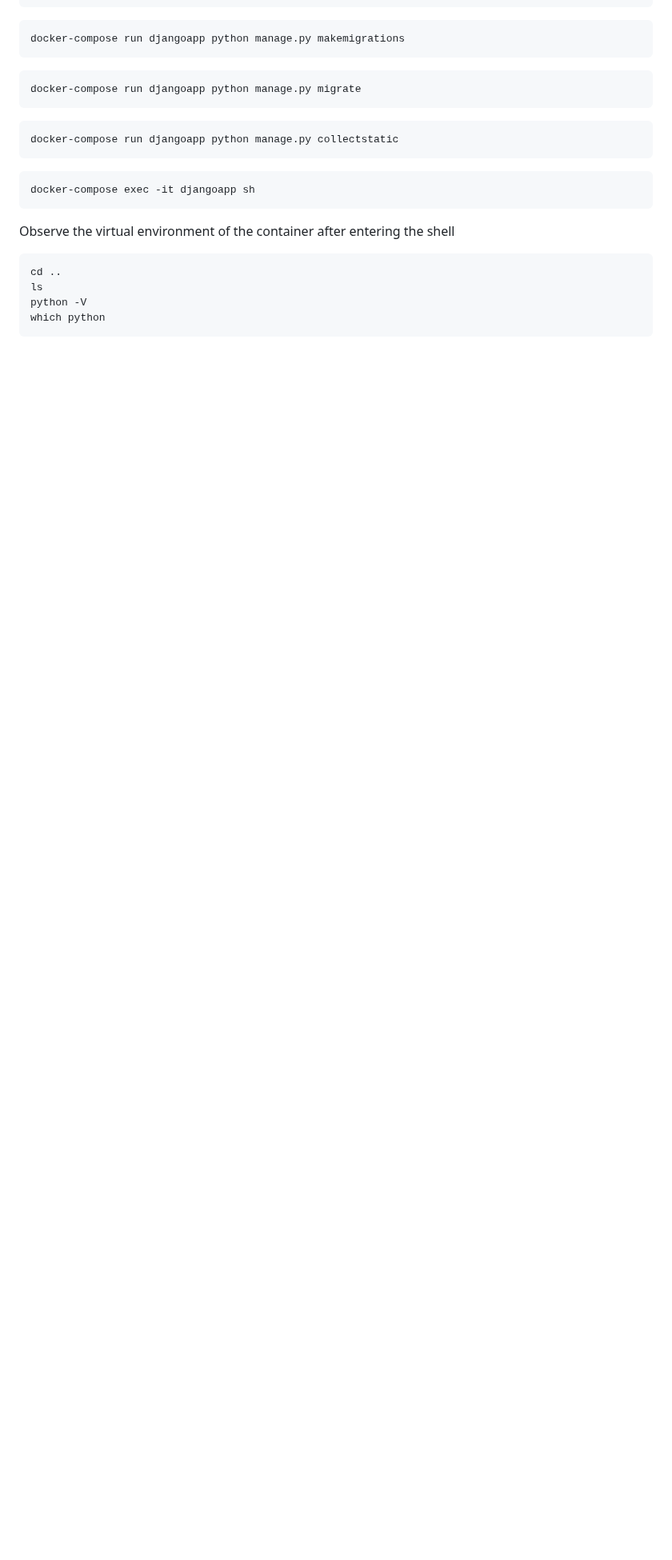
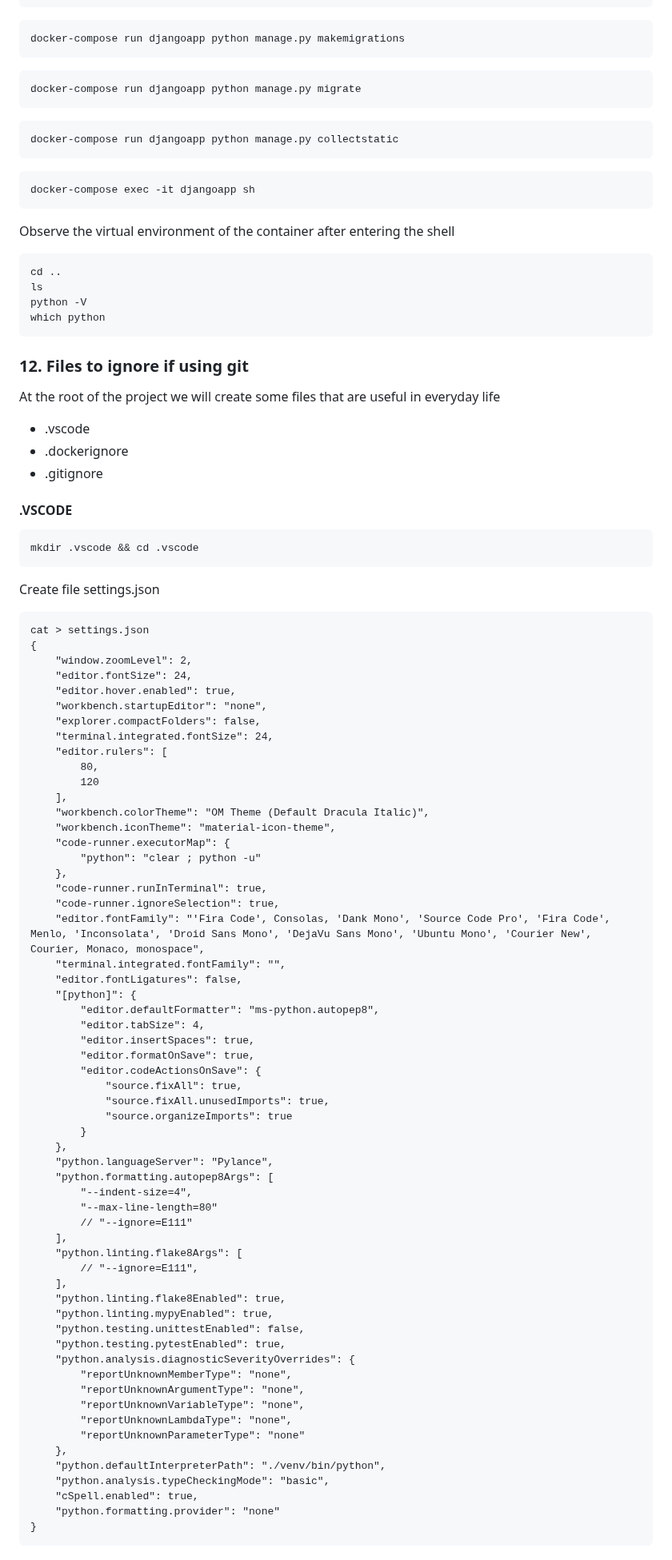
Before and after one commit to AndreCamargoo/docker-django-postgresql, a Markdown page: README.md, the part around one of its changes. Shown at 80% size. Rendered like a GitHub page; blank space fills up the shorter version.

Commit message:
Complementando readme

````diff
--- a/README.md
+++ b/README.md
@@ -439,3 +445,81 @@ ls
 python -V
 which python
 ~~~
+
+### 12. Files to ignore if using git
+
+<p>At the root of the project we will create some files that are useful in everyday life</p>
+
+- .vscode
+- .dockerignore
+- .gitignore
+
+#### .VSCODE
+
+~~~bash
+mkdir .vscode && cd .vscode
+~~~
+
+<p>Create file settings.json</p>
+
+```
+cat > settings.json
+{
+    "window.zoomLevel": 2,
+    "editor.fontSize": 24,
+    "editor.hover.enabled": true,
+    "workbench.startupEditor": "none",
+    "explorer.compactFolders": false,
+    "terminal.integrated.fontSize": 24,
+    "editor.rulers": [
+        80,
+        120
+    ],
+    "workbench.colorTheme": "OM Theme (Default Dracula Italic)",
+    "workbench.iconTheme": "material-icon-theme",
+    "code-runner.executorMap": {
+        "python": "clear ; python -u"
+    },
+    "code-runner.runInTerminal": true,
+    "code-runner.ignoreSelection": true,
+    "editor.fontFamily": "'Fira Code', Consolas, 'Dank Mono', 'Source Code Pro', 'Fira Code', Menlo, 'Inconsolata', 'Droid Sans Mono', 'DejaVu Sans Mono', 'Ubuntu Mono', 'Courier New', Courier, Monaco, monospace",
+    "terminal.integrated.fontFamily": "",
+    "editor.fontLigatures": false,
+    "[python]": {
+        "editor.defaultFormatter": "ms-python.autopep8",
+        "editor.tabSize": 4,
+        "editor.insertSpaces": true,
+        "editor.formatOnSave": true,
+        "editor.codeActionsOnSave": {
+            "source.fixAll": true,
+            "source.fixAll.unusedImports": true,
+            "source.organizeImports": true
+        }
+    },
+    "python.languageServer": "Pylance",
+    "python.formatting.autopep8Args": [
+        "--indent-size=4",
+        "--max-line-length=80"
+        // "--ignore=E111"
+    ],
+    "python.linting.flake8Args": [
+        // "--ignore=E111",
+    ],
+    "python.linting.flake8Enabled": true,
+    "python.linting.mypyEnabled": true,
+    "python.testing.unittestEnabled": false,
+    "python.testing.pytestEnabled": true,
+    "python.analysis.diagnosticSeverityOverrides": {
+        "reportUnknownMemberType": "none",
+        "reportUnknownArgumentType": "none",
+        "reportUnknownVariableType": "none",
+        "reportUnknownLambdaType": "none",
+        "reportUnknownParameterType": "none"
+    },
+    "python.defaultInterpreterPath": "./venv/bin/python",
+    "python.analysis.typeCheckingMode": "basic",
+    "cSpell.enabled": true,
+    "python.formatting.provider": "none"
+}
+```
+
````
Also changed, not shown: other parts of README.md (+196 -4 lines).
